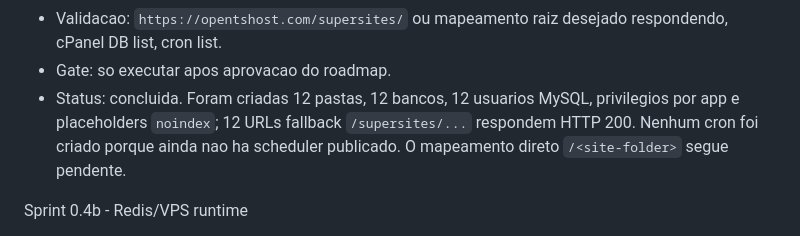
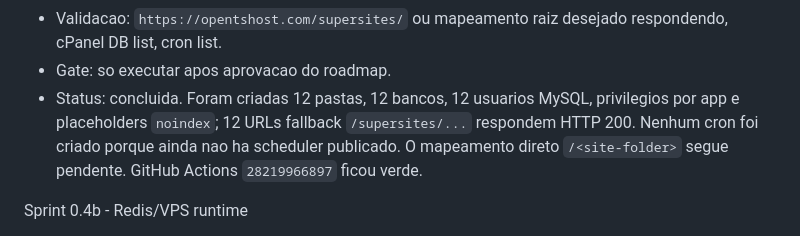
Before and after one commit to helberfmelo/supersites-platform, a Markdown page: docs/ROADMAP.md, the part around the change. GitHub-like rendering.

```diff
--- a/docs/ROADMAP.md
+++ b/docs/ROADMAP.md
@@ -39,7 +39,7 @@ Sprint 0.4 - HostGator bootstrap controlado
 - Entregas: estrutura remota, inventario de DBs, smoke HTTP, rollback documentado, decisao de web-only vs worker runtime.
 - Validacao: `https://opentshost.com/supersites/` ou mapeamento raiz desejado respondendo, cPanel DB list, cron list.
 - Gate: so executar apos aprovacao do roadmap.
-- Status: concluida. Foram criadas 12 pastas, 12 bancos, 12 usuarios MySQL, privilegios por app e placeholders `noindex`; 12 URLs fallback `/supersites/...` respondem HTTP 200. Nenhum cron foi criado porque ainda nao ha scheduler publicado. O mapeamento direto `/<site-folder>` segue pendente.
+- Status: concluida. Foram criadas 12 pastas, 12 bancos, 12 usuarios MySQL, privilegios por app e placeholders `noindex`; 12 URLs fallback `/supersites/...` respondem HTTP 200. Nenhum cron foi criado porque ainda nao ha scheduler publicado. O mapeamento direto `/<site-folder>` segue pendente. GitHub Actions `28219966897` ficou verde.
 
 Sprint 0.4b - Redis/VPS runtime
 - Objetivo: validar/acessar o outro servidor HostGator VPS/VPN e preparar Redis, filas e workers fora do cPanel compartilhado.
```
Also changed, not shown: docs/STATUS.md (+3 -0 lines).
